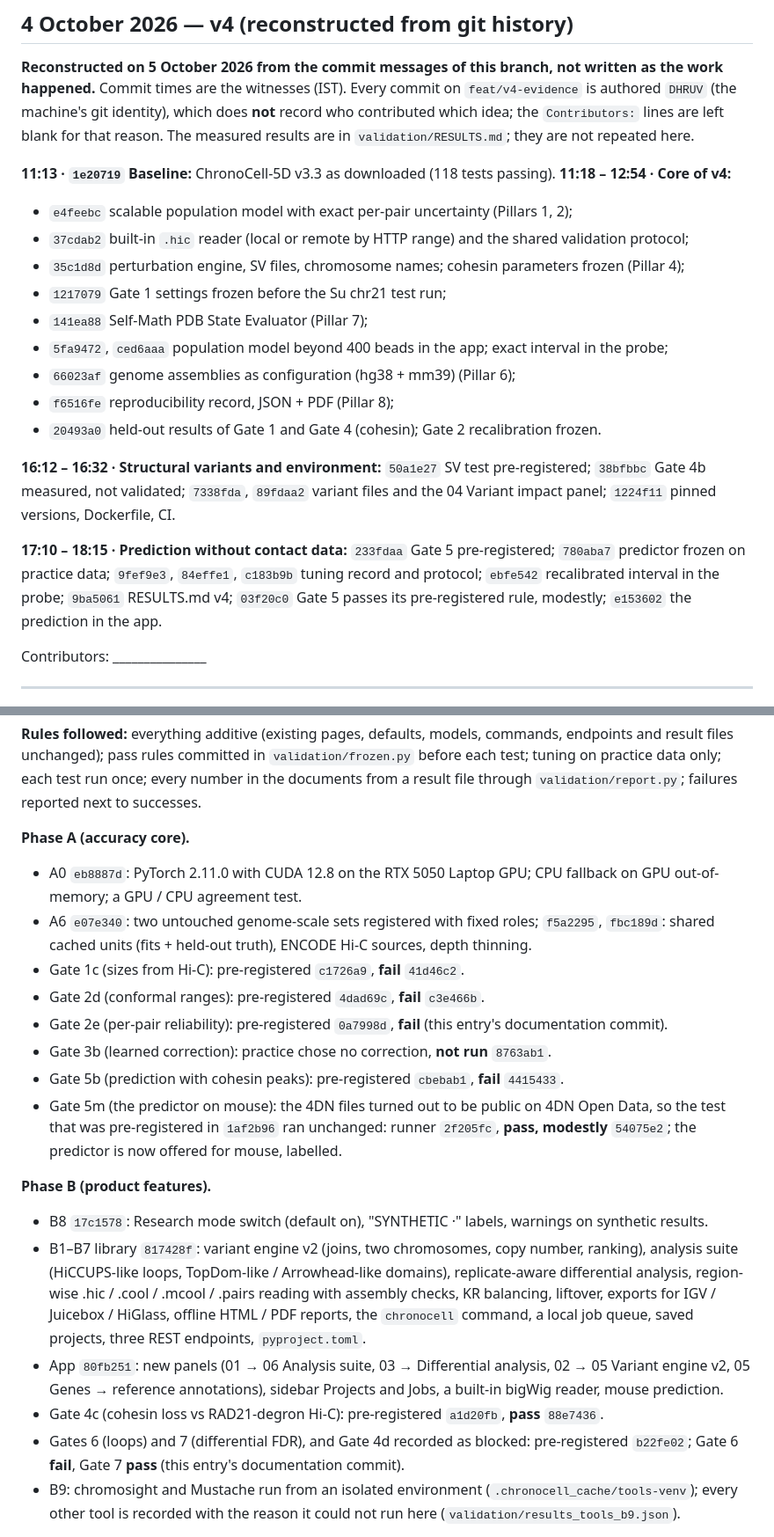
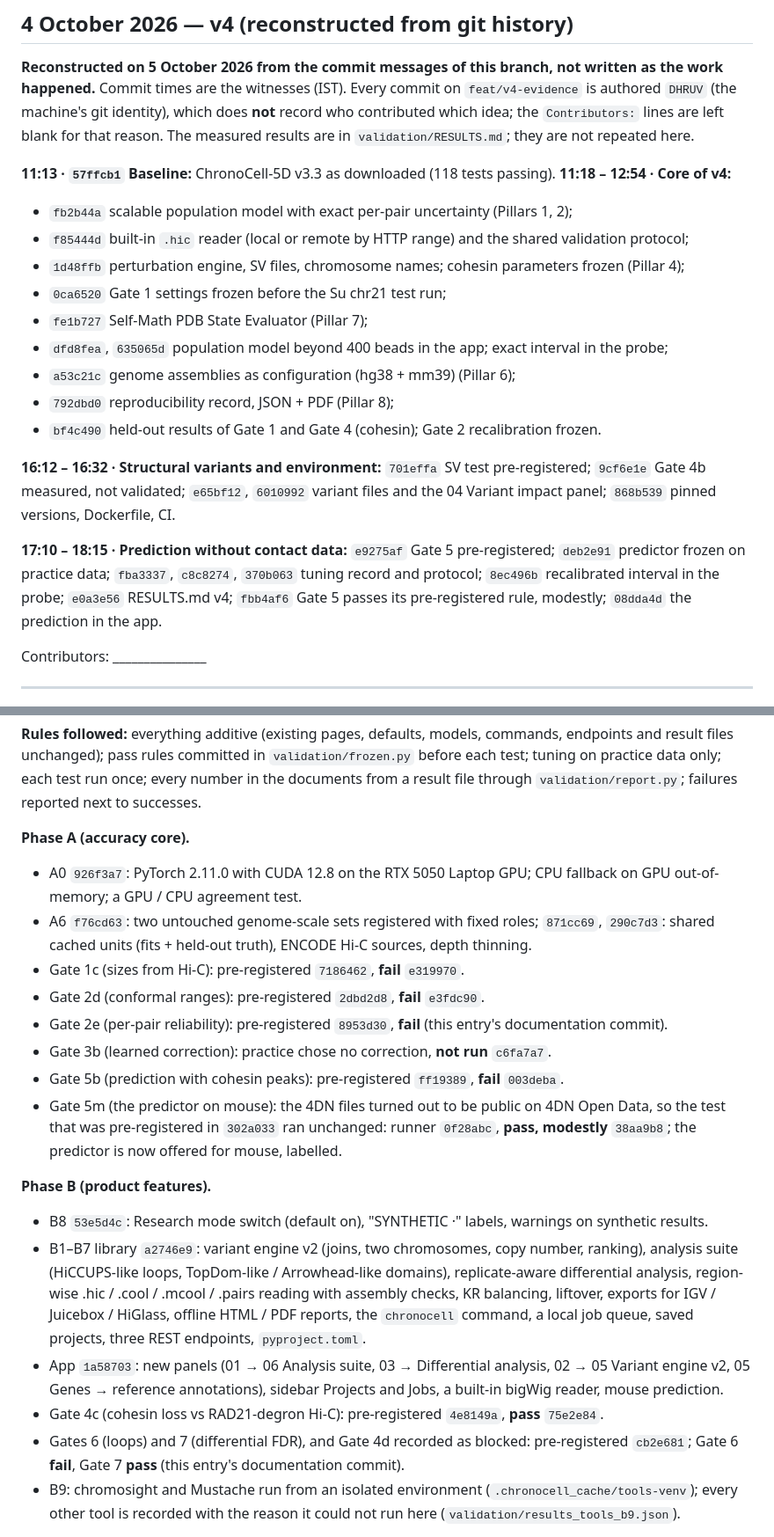
Before and after one commit to Dhruv-Deku/chronocell, a Markdown page: UPDATES.md, 2 parts joined by grey strips. Shown at 88% size. GitHub-like rendering.

Commit message:
UPDATES.md: commit IDs updated after the co-author lines were removed from the commit messages

```diff
--- a/UPDATES.md
+++ b/UPDATES.md
@@ -590,26 +590,26 @@ happened.** Commit times are the witnesses (IST). Every commit on `feat/v4-evide
 `Contributors:` lines are left blank for that reason. The measured results are in
 `validation/RESULTS.md`; they are not repeated here.
 
-**11:13 · `1e20719` Baseline:** ChronoCell-5D v3.3 as downloaded (118 tests passing).
+**11:13 · `57ffcb1` Baseline:** ChronoCell-5D v3.3 as downloaded (118 tests passing).
 **11:18 – 12:54 · Core of v4:**
-- `e4feebc` scalable population model with exact per-pair uncertainty (Pillars 1, 2);
-- `37cdab2` built-in `.hic` reader (local or remote by HTTP range) and the shared validation protocol;
-- `35c1d8d` perturbation engine, SV files, chromosome names; cohesin parameters frozen (Pillar 4);
-- `1217079` Gate 1 settings frozen before the Su chr21 test run;
-- `141ea88` Self-Math PDB State Evaluator (Pillar 7);
-- `5fa9472`, `ced6aaa` population model beyond 400 beads in the app; exact interval in the probe;
-- `66023af` genome assemblies as configuration (hg38 + mm39) (Pillar 6);
-- `f6516fe` reproducibility record, JSON + PDF (Pillar 8);
-- `20493a0` held-out results of Gate 1 and Gate 4 (cohesin); Gate 2 recalibration frozen.
+- `fb2b44a` scalable population model with exact per-pair uncertainty (Pillars 1, 2);
+- `f85444d` built-in `.hic` reader (local or remote by HTTP range) and the shared validation protocol;
+- `1d48ffb` perturbation engine, SV files, chromosome names; cohesin parameters frozen (Pillar 4);
+- `0ca6520` Gate 1 settings frozen before the Su chr21 test run;
+- `fe1b727` Self-Math PDB State Evaluator (Pillar 7);
+- `dfd8fea`, `635065d` population model beyond 400 beads in the app; exact interval in the probe;
+- `a53c21c` genome assemblies as configuration (hg38 + mm39) (Pillar 6);
+- `792dbd0` reproducibility record, JSON + PDF (Pillar 8);
+- `bf4c490` held-out results of Gate 1 and Gate 4 (cohesin); Gate 2 recalibration frozen.
 
-**16:12 – 16:32 · Structural variants and environment:** `50a1e27` SV test pre-registered; `38bfbbc`
-Gate 4b measured, not validated; `7338fda`, `89fdaa2` variant files and the 04 Variant impact panel;
-`1224f11` pinned versions, Dockerfile, CI.
+**16:12 – 16:32 · Structural variants and environment:** `701effa` SV test pre-registered; `9cf6e1e`
+Gate 4b measured, not validated; `e65bf12`, `6010992` variant files and the 04 Variant impact panel;
+`868b539` pinned versions, Dockerfile, CI.
 
-**17:10 – 18:15 · Prediction without contact data:** `233fdaa` Gate 5 pre-registered; `780aba7`
-predictor frozen on practice data; `9fef9e3`, `84effe1`, `c183b9b` tuning record and protocol;
-`ebfe542` recalibrated interval in the probe; `9ba5061` RESULTS.md v4; `03f20c0` Gate 5 passes its
-pre-registered rule, modestly; `e153602` the prediction in the app.
+**17:10 – 18:15 · Prediction without contact data:** `e9275af` Gate 5 pre-registered; `deb2e91`
+predictor frozen on practice data; `fba3337`, `c8c8274`, `370b063` tuning record and protocol;
+`8ec496b` recalibrated interval in the probe; `e0a3e56` RESULTS.md v4; `fbb4af6` Gate 5 passes its
+pre-registered rule, modestly; `08dda4d` the prediction in the app.
 
 Contributors: _______________
 
@@ -720,30 +720,30 @@ test run once; every number in the documents from a result file through `validat
 reported next to successes.
 
 **Phase A (accuracy core).**
-- A0 `eb8887d`: PyTorch 2.11.0 with CUDA 12.8 on the RTX 5050 Laptop GPU; CPU fallback on GPU out-of-memory;
+- A0 `926f3a7`: PyTorch 2.11.0 with CUDA 12.8 on the RTX 5050 Laptop GPU; CPU fallback on GPU out-of-memory;
   a GPU / CPU agreement test.
-- A6 `e07e340`: two untouched genome-scale sets registered with fixed roles; `f5a2295`, `fbc189d`: shared cached
+- A6 `f76cd63`: two untouched genome-scale sets registered with fixed roles; `871cc69`, `290c7d3`: shared cached
   units (fits + held-out truth), ENCODE Hi-C sources, depth thinning.
-- Gate 1c (sizes from Hi-C): pre-registered `c1726a9`, **fail** `41d46c2`.
-- Gate 2d (conformal ranges): pre-registered `4dad69c`, **fail** `c3e466b`.
-- Gate 2e (per-pair reliability): pre-registered `0a7998d`, **fail** (this entry's documentation commit).
-- Gate 3b (learned correction): practice chose no correction, **not run** `8763ab1`.
-- Gate 5b (prediction with cohesin peaks): pre-registered `cbebab1`, **fail** `4415433`.
+- Gate 1c (sizes from Hi-C): pre-registered `7186462`, **fail** `e319970`.
+- Gate 2d (conformal ranges): pre-registered `2dbd2d8`, **fail** `e3fdc90`.
+- Gate 2e (per-pair reliability): pre-registered `8953d30`, **fail** (this entry's documentation commit).
+- Gate 3b (learned correction): practice chose no correction, **not run** `c6fa7a7`.
+- Gate 5b (prediction with cohesin peaks): pre-registered `ff19389`, **fail** `003deba`.
 - Gate 5m (the predictor on mouse): the 4DN files turned out to be public on 4DN Open Data, so the test that was
-  pre-registered in `1af2b96` ran unchanged: runner `2f205fc`, **pass, modestly** `54075e2`; the predictor is now
+  pre-registered in `302a033` ran unchanged: runner `0f28abc`, **pass, modestly** `38aa9b8`; the predictor is now
   offered for mouse, labelled.
 
 **Phase B (product features).**
-- B8 `17c1578`: Research mode switch (default on), "SYNTHETIC ·" labels, warnings on synthetic results.
-- B1–B7 library `817428f`: variant engine v2 (joins, two chromosomes, copy number, ranking), analysis suite
+- B8 `53e5d4c`: Research mode switch (default on), "SYNTHETIC ·" labels, warnings on synthetic results.
+- B1–B7 library `a2746e9`: variant engine v2 (joins, two chromosomes, copy number, ranking), analysis suite
   (HiCCUPS-like loops, TopDom-like / Arrowhead-like domains), replicate-aware differential analysis, region-wise
   .hic / .cool / .mcool / .pairs reading with assembly checks, KR balancing, liftover, exports for IGV / Juicebox /
   HiGlass, offline HTML / PDF reports, the `chronocell` command, a local job queue, saved projects, three REST
   endpoints, `pyproject.toml`.
-- App `80fb251`: new panels (01 → 06 Analysis suite, 03 → Differential analysis, 02 → 05 Variant engine v2,
+- App `1a58703`: new panels (01 → 06 Analysis suite, 03 → Differential analysis, 02 → 05 Variant engine v2,
   05 Genes → reference annotations), sidebar Projects and Jobs, a built-in bigWig reader, mouse prediction.
-- Gate 4c (cohesin loss vs RAD21-degron Hi-C): pre-registered `a1d20fb`, **pass** `88e7436`.
-- Gates 6 (loops) and 7 (differential FDR), and Gate 4d recorded as blocked: pre-registered `b22fe02`; Gate 6
+- Gate 4c (cohesin loss vs RAD21-degron Hi-C): pre-registered `4e8149a`, **pass** `75e2e84`.
+- Gates 6 (loops) and 7 (differential FDR), and Gate 4d recorded as blocked: pre-registered `cb2e681`; Gate 6
   **fail**, Gate 7 **pass** (this entry's documentation commit).
 - B9: chromosight and Mustache run from an isolated environment (`.chronocell_cache/tools-venv`); every other
   tool is recorded with the reason it could not run here (`validation/results_tools_b9.json`).
```
Also changed, not shown: other parts of UPDATES.md (+14 -10 lines).
